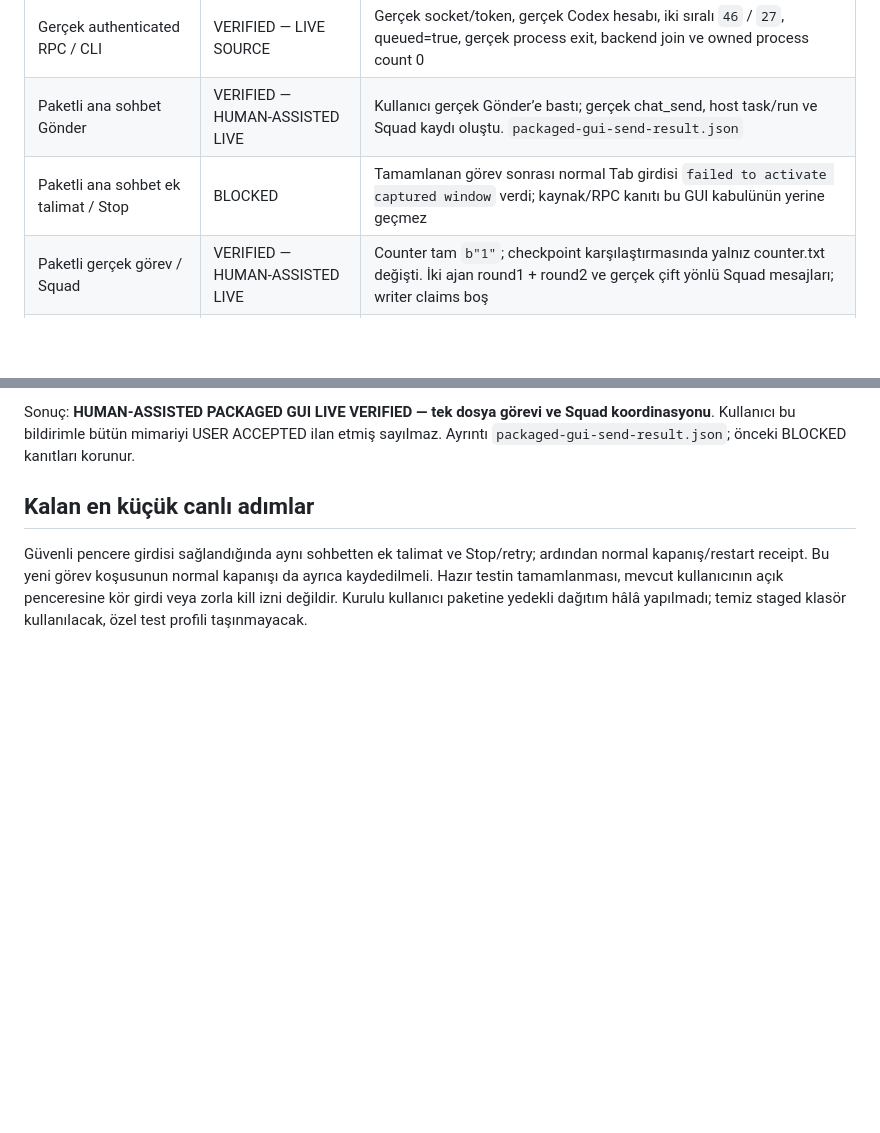
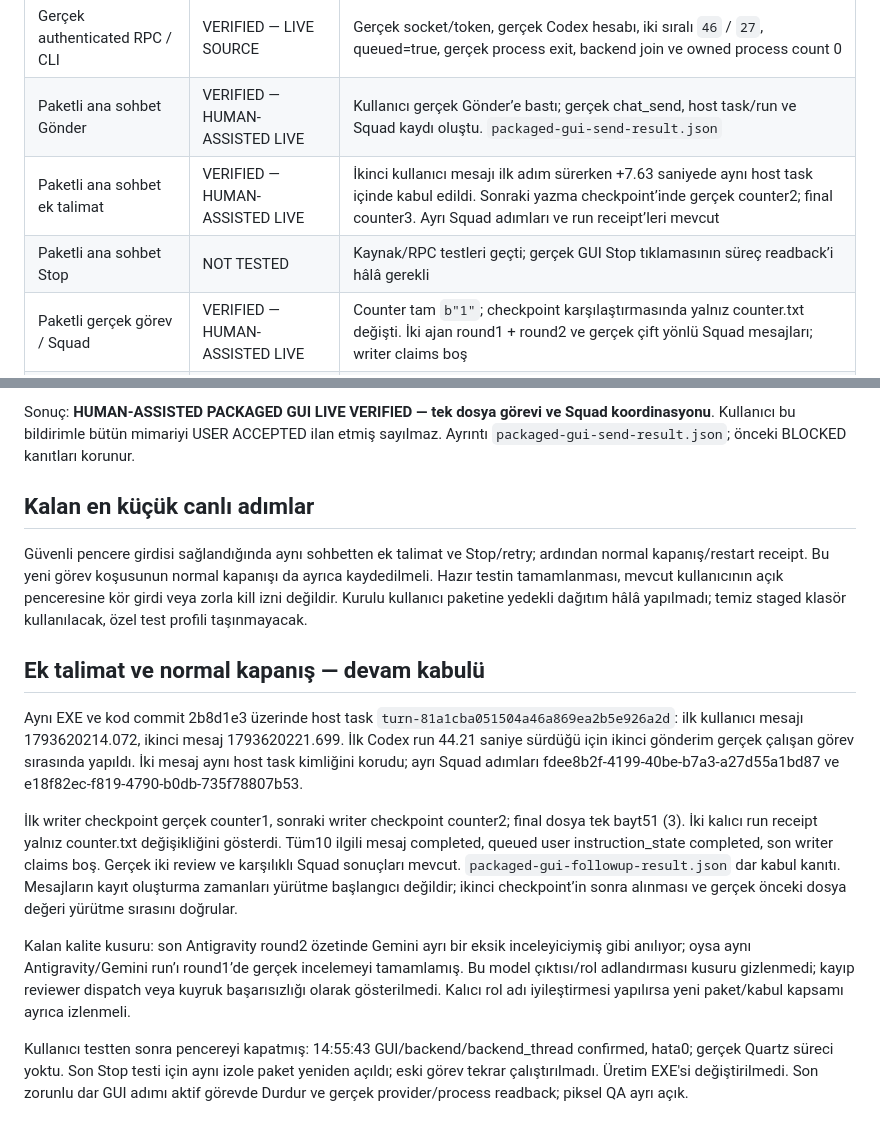
Before and after one commit to sdfallen/Quartz, a Markdown page: docs/architecture/FINAL_INTEGRATION_20261102.md, 2 parts joined by grey strips. Rendered like a GitHub page; blank space fills up the shorter version.

Commit message:
docs(acceptance): verify queued GUI followup and ordered writes

```diff
--- a/docs/architecture/FINAL_INTEGRATION_20261102.md
+++ b/docs/architecture/FINAL_INTEGRATION_20261102.md
@@ -48,7 +48,8 @@ Eski iki Node harness yalnız `sendAgentMessage` fonksiyonunu koparıp yeni ger
 | Paket normal kapanışı / restart | VERIFIED — LIVE | Alt+F4; GUI/backend/backend_thread confirmed makbuzu; süreç sonlandı ve aynı izole profil tekrar açıldı |
 | Gerçek authenticated RPC / CLI | VERIFIED — LIVE SOURCE | Gerçek socket/token, gerçek Codex hesabı, iki sıralı `46` / `27`, queued=true, gerçek process exit, backend join ve owned process count 0 |
 | Paketli ana sohbet Gönder | VERIFIED — HUMAN-ASSISTED LIVE | Kullanıcı gerçek Gönder’e bastı; gerçek chat_send, host task/run ve Squad kaydı oluştu. `packaged-gui-send-result.json` |
-| Paketli ana sohbet ek talimat / Stop | BLOCKED | Tamamlanan görev sonrası normal Tab girdisi `failed to activate captured window` verdi; kaynak/RPC kanıtı bu GUI kabulünün yerine geçmez |
+| Paketli ana sohbet ek talimat | VERIFIED — HUMAN-ASSISTED LIVE | İkinci kullanıcı mesajı ilk adım sürerken +7.63 saniyede aynı host task içinde kabul edildi. Sonraki yazma checkpoint’inde gerçek counter2; final counter3. Ayrı Squad adımları ve run receipt’leri mevcut |
+| Paketli ana sohbet Stop | NOT TESTED | Kaynak/RPC testleri geçti; gerçek GUI Stop tıklamasının süreç readback’i hâlâ gerekli |
 | Paketli gerçek görev / Squad | VERIFIED — HUMAN-ASSISTED LIVE | Counter tam `b"1"`; checkpoint karşılaştırmasında yalnız counter.txt değişti. İki ajan round1 + round2 ve gerçek çift yönlü Squad mesajları; writer claims boş |
 | Piksel görsel QA | BLOCKED | İki screenshot channel timeout; accessibility kanıtı görsel QA olarak sayılmadı |
 | Gerçek Desktop Broker grant / UAC akışı | NOT TESTED bu dilimde | Koruma ve kaynak regresyonları geçti; yeni canlı izin verilmedi, mevcut güvenlikler kaldırılmadı |
@@ -86,3 +87,13 @@ Sonuç: **HUMAN-ASSISTED PACKAGED GUI LIVE VERIFIED — tek dosya görevi ve Squ
 ## Kalan en küçük canlı adımlar
 
 Güvenli pencere girdisi sağlandığında aynı sohbetten ek talimat ve Stop/retry; ardından normal kapanış/restart receipt. Bu yeni görev koşusunun normal kapanışı da ayrıca kaydedilmeli. Hazır testin tamamlanması, mevcut kullanıcının açık penceresine kör girdi veya zorla kill izni değildir. Kurulu kullanıcı paketine yedekli dağıtım hâlâ yapılmadı; temiz staged klasör kullanılacak, özel test profili taşınmayacak.
+
+## Ek talimat ve normal kapanış — devam kabulü
+
+Aynı EXE ve kod commit 2b8d1e3 üzerinde host task `turn-81a1cba051504a46a869ea2b5e926a2d`: ilk kullanıcı mesajı 1793620214.072, ikinci mesaj 1793620221.699. İlk Codex run 44.21 saniye sürdüğü için ikinci gönderim gerçek çalışan görev sırasında yapıldı. İki mesaj aynı host task kimliğini korudu; ayrı Squad adımları fdee8b2f-4199-40be-b7a3-a27d55a1bd87 ve e18f82ec-f819-4790-b0db-735f78807b53.
+
+İlk writer checkpoint gerçek counter1, sonraki writer checkpoint counter2; final dosya tek bayt51 (3). İki kalıcı run receipt yalnız counter.txt değişikliğini gösterdi. Tüm10 ilgili mesaj completed, queued user instruction_state completed, son writer claims boş. Gerçek iki review ve karşılıklı Squad sonuçları mevcut. `packaged-gui-followup-result.json` dar kabul kanıtı. Mesajların kayıt oluşturma zamanları yürütme başlangıcı değildir; ikinci checkpoint’in sonra alınması ve gerçek önceki dosya değeri yürütme sırasını doğrular.
+
+Kalan kalite kusuru: son Antigravity round2 özetinde Gemini ayrı bir eksik inceleyiciymiş gibi anılıyor; oysa aynı Antigravity/Gemini run’ı round1’de gerçek incelemeyi tamamlamış. Bu model çıktısı/rol adlandırması kusuru gizlenmedi; kayıp reviewer dispatch veya kuyruk başarısızlığı olarak gösterilmedi. Kalıcı rol adı iyileştirmesi yapılırsa yeni paket/kabul kapsamı ayrıca izlenmeli.
+
+Kullanıcı testten sonra pencereyi kapatmış: 14:55:43 GUI/backend/backend_thread confirmed, hata0; gerçek Quartz süreci yoktu. Son Stop testi için aynı izole paket yeniden açıldı; eski görev tekrar çalıştırılmadı. Üretim EXE'si değiştirilmedi. Son zorunlu dar GUI adımı aktif görevde Durdur ve gerçek provider/process readback; piksel QA ayrı açık.
```
Also changed, not shown: docs/architecture/FINAL_CONTINUATION.md (+4 -0 lines).
